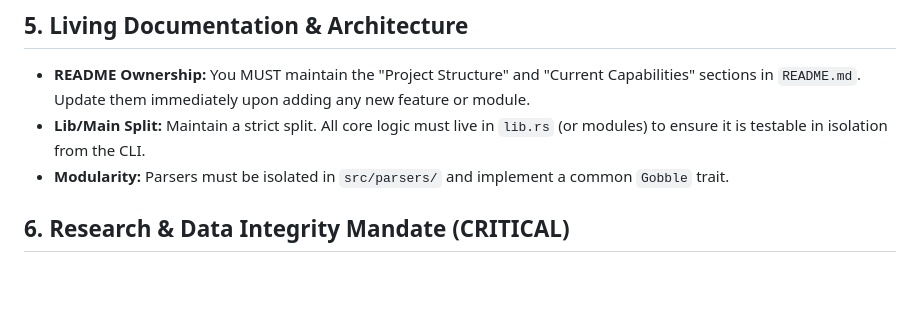
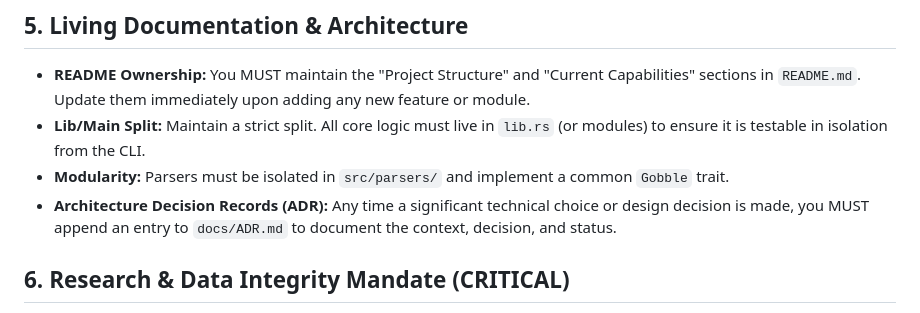
Before and after one commit to funkyfunc/filegoblin, a Markdown page: AGENTS.md, the part around the change. Drawn GitHub-style; blank space fills up the shorter version.

Commit message:
docs: Move ADR to repository and update agent guidelines for ADRs

```diff
--- a/AGENTS.md
+++ b/AGENTS.md
@@ -25,6 +25,7 @@ We use Cargo Aliases for project shortcuts. A task is NOT complete until this co
 - **README Ownership:** You MUST maintain the "Project Structure" and "Current Capabilities" sections in `README.md`. Update them immediately upon adding any new feature or module.
 - **Lib/Main Split:** Maintain a strict split. All core logic must live in `lib.rs` (or modules) to ensure it is testable in isolation from the CLI.
 - **Modularity:** Parsers must be isolated in `src/parsers/` and implement a common `Gobble` trait.
+- **Architecture Decision Records (ADR):** Any time a significant technical choice or design decision is made, you MUST append an entry to `docs/ADR.md` to document the context, decision, and status.
 
 ## 6. Research & Data Integrity Mandate (CRITICAL)
 - **Data Normalization:** You MUST cross-reference **PRD Section 3.2** for all table parsing. Do not use standard Markdown tables; implement the 'Sequence of Records' format.
```
Also changed, not shown: docs/ADR.md (added, +20 -0 lines).
